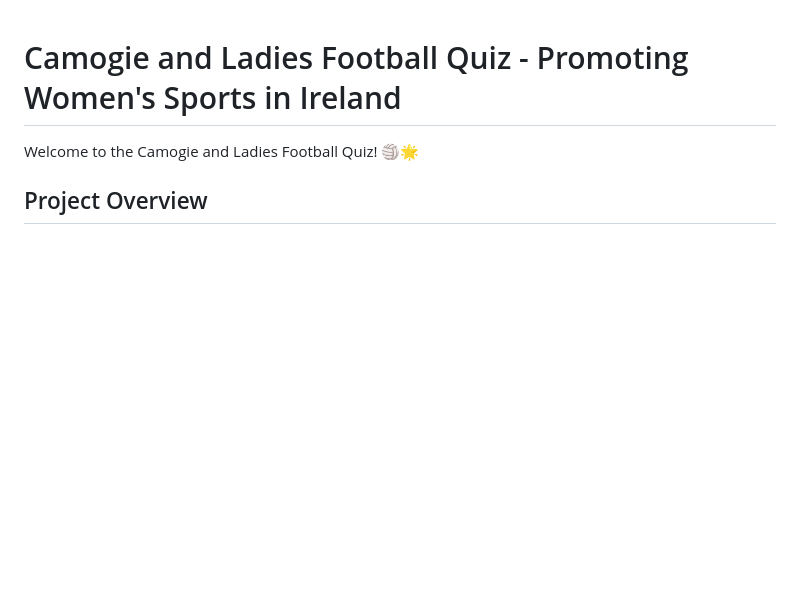
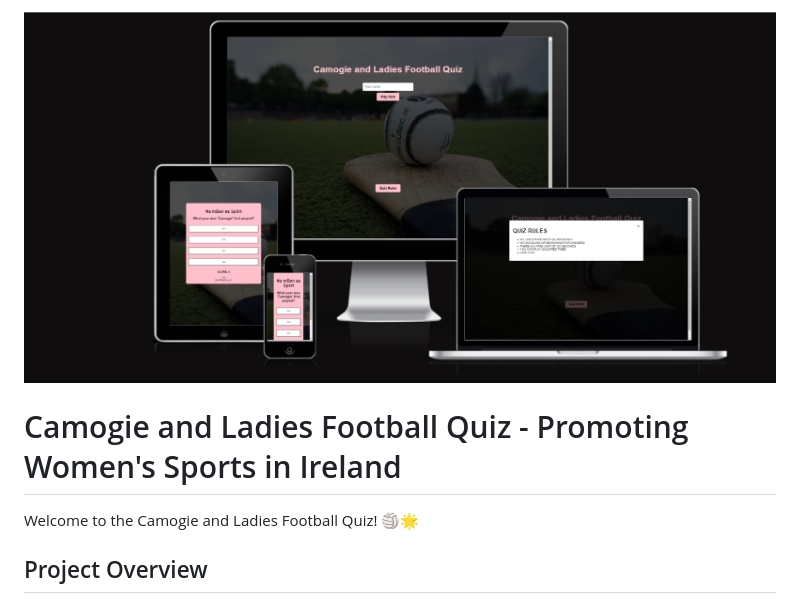
Before and after one commit to danij1990/LGFA-CamogieAssociation, a Markdown page: README.md, the part around the change. GitHub-like rendering; pictures changed too: assets/images/responce.png (added); blank space fills up the shorter version.

Commit message:
add responsive image to readme

```diff
--- a/README.md
+++ b/README.md
@@ -1,3 +1,5 @@
+![Responsive image](assets/images/responce.png)
+
 # Camogie and Ladies Football Quiz - Promoting Women's Sports in Ireland
 
 
```
